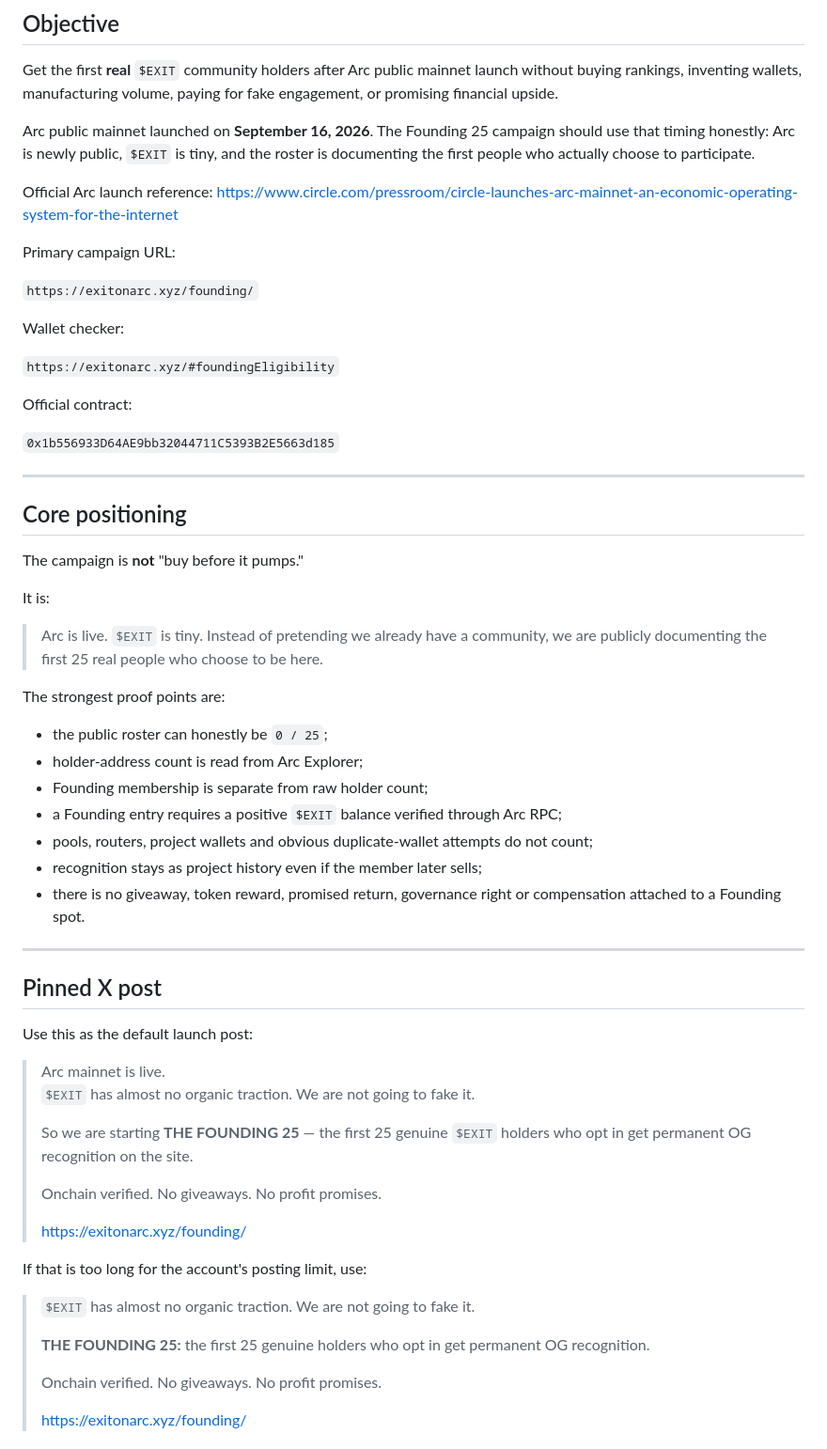
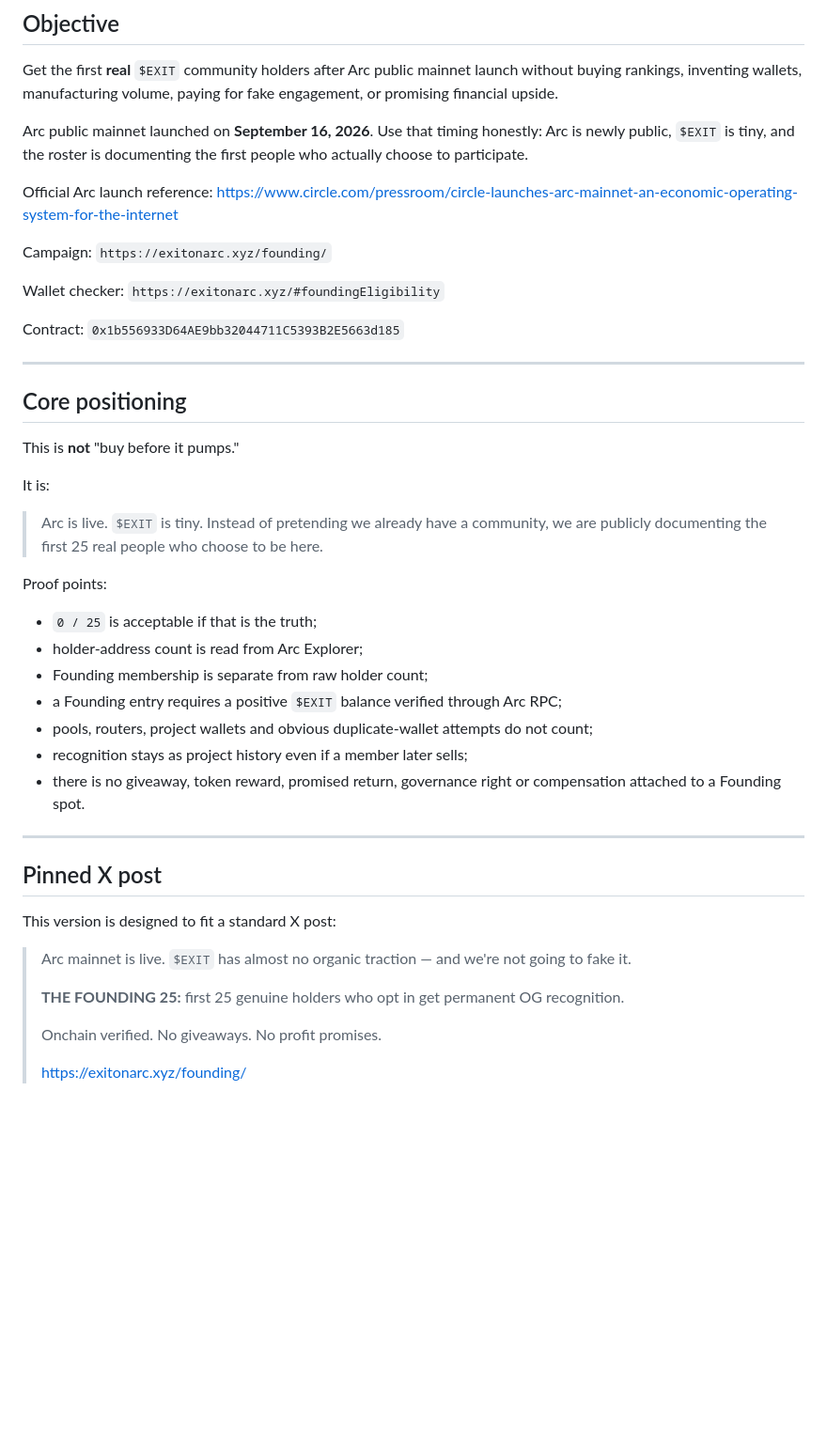
Before and after one commit to bini1995/exit-on-arc, a Markdown page: FOUNDING25-LAUNCH.md, the part around one of its changes. Shown at 94% size. Rendered like a GitHub page; blank space fills up the shorter version.

```diff
--- a/FOUNDING25-LAUNCH.md
+++ b/FOUNDING25-LAUNCH.md
@@ -4,62 +4,45 @@
 
 Get the first **real** `$EXIT` community holders after Arc public mainnet launch without buying rankings, inventing wallets, manufacturing volume, paying for fake engagement, or promising financial upside.
 
-Arc public mainnet launched on **September 16, 2026**. The Founding 25 campaign should use that timing honestly: Arc is newly public, `$EXIT` is tiny, and the roster is documenting the first people who actually choose to participate.
+Arc public mainnet launched on **September 16, 2026**. Use that timing honestly: Arc is newly public, `$EXIT` is tiny, and the roster is documenting the first people who actually choose to participate.
 
 Official Arc launch reference: https://www.circle.com/pressroom/circle-launches-arc-mainnet-an-economic-operating-system-for-the-internet
 
-Primary campaign URL:
+Campaign: `https://exitonarc.xyz/founding/`
 
-`https://exitonarc.xyz/founding/`
+Wallet checker: `https://exitonarc.xyz/#foundingEligibility`
 
-Wallet checker:
-
-`https://exitonarc.xyz/#foundingEligibility`
-
-Official contract:
-
-`0x1b556933D64AE9bb32044711C5393B2E5663d185`
+Contract: `0x1b556933D64AE9bb32044711C5393B2E5663d185`
 
 ---
 
 ## Core positioning
 
-The campaign is **not** "buy before it pumps."
+This is **not** "buy before it pumps."
 
 It is:
 
 > Arc is live. `$EXIT` is tiny. Instead of pretending we already have a community, we are publicly documenting the first 25 real people who choose to be here.
 
-The strongest proof points are:
+Proof points:
 
-- the public roster can honestly be `0 / 25`;
+- `0 / 25` is acceptable if that is the truth;
 - holder-address count is read from Arc Explorer;
 - Founding membership is separate from raw holder count;
 - a Founding entry requires a positive `$EXIT` balance verified through Arc RPC;
 - pools, routers, project wallets and obvious duplicate-wallet attempts do not count;
-- recognition stays as project history even if the member later sells;
+- recognition stays as project history even if a member later sells;
 - there is no giveaway, token reward, promised return, governance right or compensation attached to a Founding spot.
 
 ---
 
 ## Pinned X post
 
-Use this as the default launch post:
+This version is designed to fit a standard X post:
 
-> Arc mainnet is live.
-> `$EXIT` has almost no organic traction. We are not going to fake it.
+> Arc mainnet is live. `$EXIT` has almost no organic traction — and we're not going to fake it.
 >
-> So we are starting **THE FOUNDING 25** — the first 25 genuine `$EXIT` holders who opt in get permanent OG recognition on the site.
->
-> Onchain verified. No giveaways. No profit promises.
->
-> https://exitonarc.xyz/founding/
-
-If that is too long for the account's posting limit, use:
-
-> `$EXIT` has almost no organic traction. We are not going to fake it.
->
-> **THE FOUNDING 25:** the first 25 genuine holders who opt in get permanent OG recognition.
+> **THE FOUNDING 25:** first 25 genuine holders who opt in get permanent OG recognition.
 >
 > Onchain verified. No giveaways. No profit promises.
 >
```
Also changed, not shown: other parts of FOUNDING25-LAUNCH.md (+43 -60 lines).
